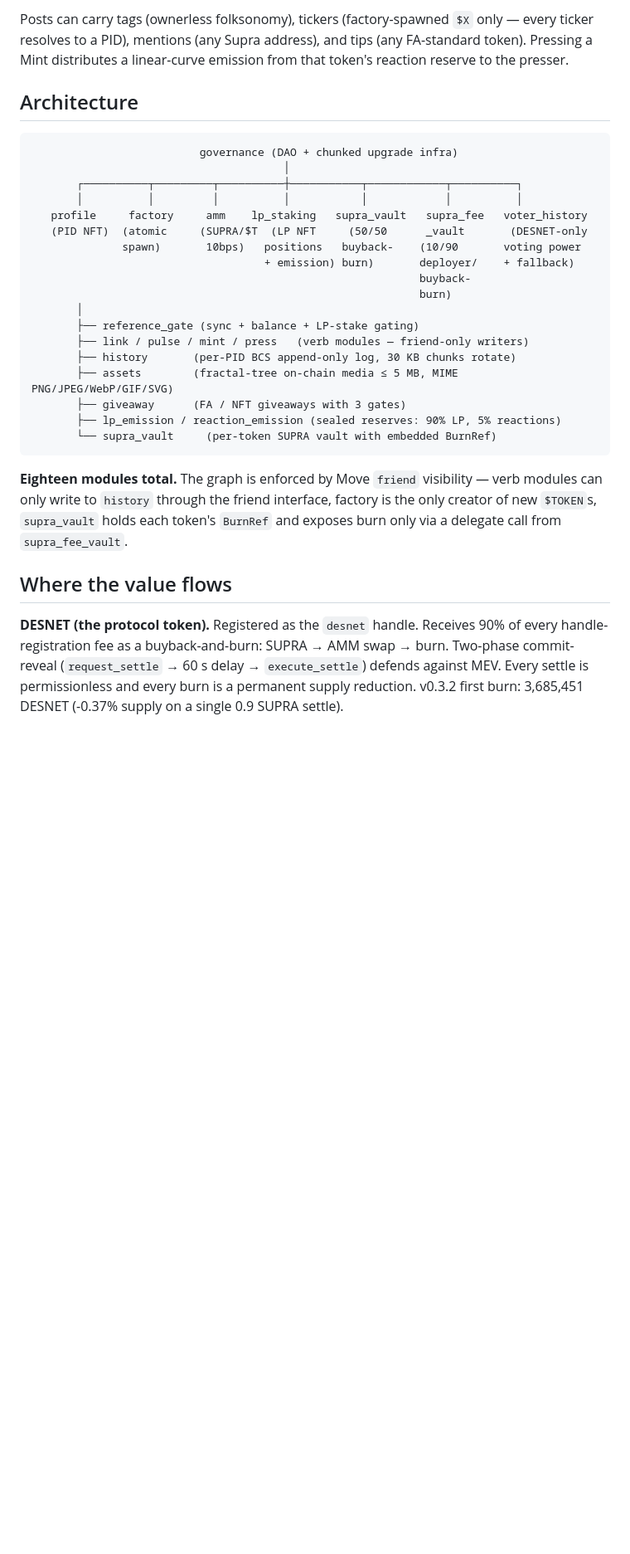
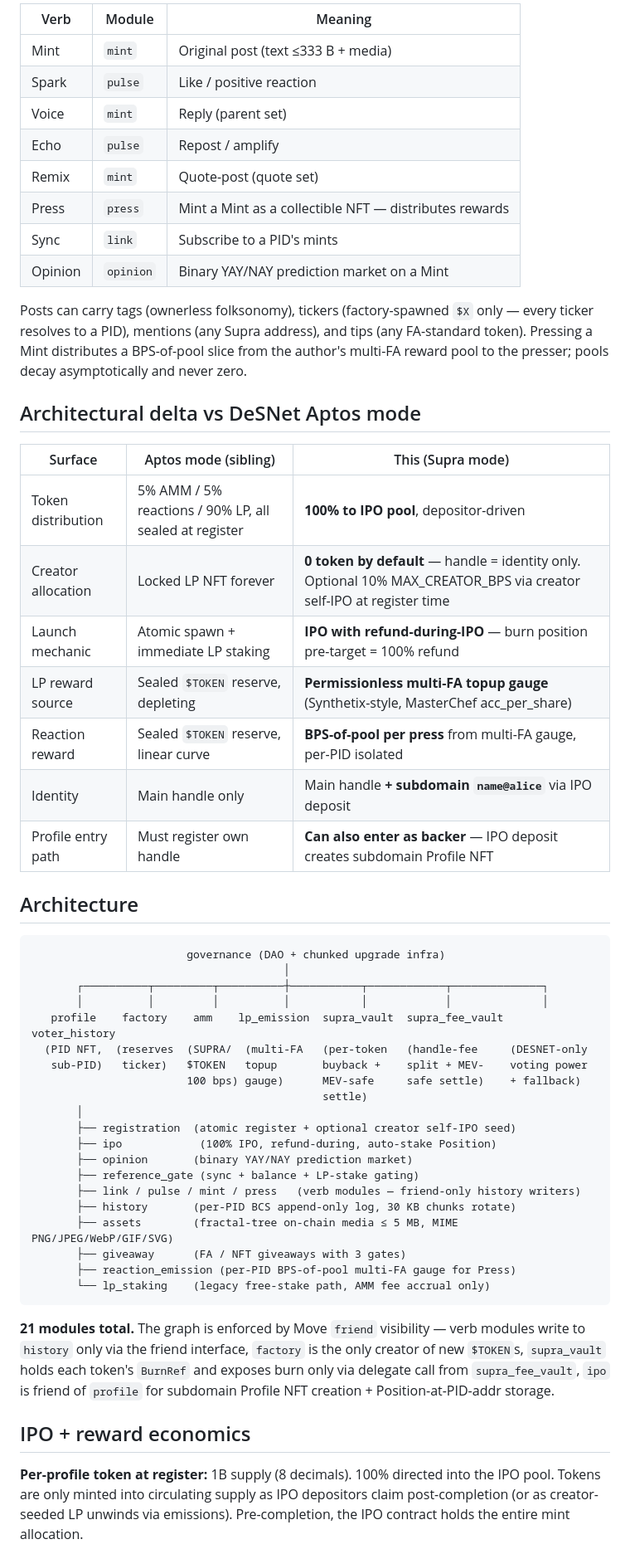
Before and after one commit to darbitex/desnet, a Markdown page: README.md, the part around one of its changes. Shown at 83% size. Rendered like a GitHub page; blank space fills up the shorter version.

````diff
--- a/README.md
+++ b/README.md
@@ -38,32 +30,57 @@ Every social action on DeSNet is one of seven on-chain primitives:
 
-Posts can carry tags (ownerless folksonomy), tickers (factory-spawned `$X` only — every ticker resolves to a PID), mentions (any Supra address), and tips (any FA-standard token). Pressing a Mint distributes a linear-curve emission from that token's reaction reserve to the presser.
+| Verb     | Module      | Meaning                                                  |
+|----------|-------------|----------------------------------------------------------|
+| Mint     | `mint`      | Original post (text ≤333 B + media)                      |
+| Spark    | `pulse`     | Like / positive reaction                                 |
+| Voice    | `mint`      | Reply (parent set)                                       |
+| Echo     | `pulse`     | Repost / amplify                                         |
+| Remix    | `mint`      | Quote-post (quote set)                                   |
+| Press    | `press`     | Mint a Mint as a collectible NFT — distributes rewards   |
+| Sync     | `link`      | Subscribe to a PID's mints                               |
+| Opinion  | `opinion`   | Binary YAY/NAY prediction market on a Mint               |
+
+Posts can carry tags (ownerless folksonomy), tickers (factory-spawned `$X` only — every ticker resolves to a PID), mentions (any Supra address), and tips (any FA-standard token). Pressing a Mint distributes a BPS-of-pool slice from the author's multi-FA reward pool to the presser; pools decay asymptotically and never zero.
+
+## Architectural delta vs DeSNet Aptos mode
+
+| Surface              | Aptos mode (sibling)                 | This (Supra mode)                            |
+|----------------------|--------------------------------------|----------------------------------------------|
+| Token distribution   | 5% AMM / 5% reactions / 90% LP, all sealed at register | **100% to IPO pool**, depositor-driven |
+| Creator allocation   | Locked LP NFT forever                | **0 token by default** — handle = identity only. Optional 10% MAX_CREATOR_BPS via creator self-IPO at register time |
+| Launch mechanic      | Atomic spawn + immediate LP staking  | **IPO with refund-during-IPO** — burn position pre-target = 100% refund |
+| LP reward source     | Sealed `$TOKEN` reserve, depleting   | **Permissionless multi-FA topup gauge** (Synthetix-style, MasterChef acc_per_share) |
+| Reaction reward      | Sealed `$TOKEN` reserve, linear curve| **BPS-of-pool per press** from multi-FA gauge, per-PID isolated |
+| Identity             | Main handle only                     | Main handle **+ subdomain `name@alice`** via IPO deposit |
+| Profile entry path   | Must register own handle             | **Can also enter as backer** — IPO deposit creates subdomain Profile NFT |
 
 ## Architecture
 
 ```
-                          governance (DAO + chunked upgrade infra)
+                        governance (DAO + chunked upgrade infra)
                                        │
-       ┌──────────┬─────────┬──────────┼───────────┬────────────┬──────────┐
-       │          │         │          │           │            │          │
-   profile     factory     amm    lp_staking   supra_vault   supra_fee   voter_history
-   (PID NFT)  (atomic     (SUPRA/$T  (LP NFT     (50/50      _vault       (DESNET-only
-              spawn)       10bps)   positions   buyback-    (10/90       voting power
-                                    + emission) burn)       deployer/    + fallback)
-                                                            buyback-
-                                                            burn)
+       ┌──────────┬─────────┬──────────┼───────────┬────────────┬──────────────┐
+       │          │         │          │           │            │              │
+   profile    factory    amm    lp_emission  supra_vault  supra_fee_vault  voter_history
+  (PID NFT,  (reserves  (SUPRA/  (multi-FA   (per-token   (handle-fee     (DESNET-only
+   sub-PID)   ticker)   $TOKEN   topup       buyback +    split + MEV-    voting power
+                        100 bps) gauge)      MEV-safe     safe settle)    + fallback)
+                                             settle)
        │
+       ├── registration  (atomic register + optional creator self-IPO seed)
+       ├── ipo            (100% IPO, refund-during, auto-stake Position)
+       ├── opinion       (binary YAY/NAY prediction market)
        ├── reference_gate (sync + balance + LP-stake gating)
-       ├── link / pulse / mint / press   (verb modules — friend-only writers)
+       ├── link / pulse / mint / press   (verb modules — friend-only history writers)
        ├── history       (per-PID BCS append-only log, 30 KB chunks rotate)
        ├── assets        (fractal-tree on-chain media ≤ 5 MB, MIME PNG/JPEG/WebP/GIF/SVG)
        ├── giveaway      (FA / NFT giveaways with 3 gates)
-       ├── lp_emission / reaction_emission (sealed reserves: 90% LP, 5% reactions)
-       └── supra_vault     (per-token SUPRA vault with embedded BurnRef)
+       ├── reaction_emission (per-PID BPS-of-pool multi-FA gauge for Press)
+       └── lp_staking    (legacy free-stake path, AMM fee accrual only)
 ```
 
-**Eighteen modules total.** The graph is enforced by Move `friend` visibility — verb modules can only write to `history` through the friend interface, factory is the only creator of new `$TOKEN`s, `supra_vault` holds each token's `BurnRef` and exposes burn only via a delegate call from `supra_fee_vault`.
+**21 modules total.** The graph is enforced by Move `friend` visibility — verb modules write to `history` only via the friend interface, `factory` is the only creator of new `$TOKEN`s, `supra_vault` holds each token's `BurnRef` and exposes burn only via delegate call from `supra_fee_vault`, `ipo` is friend of `profile` for subdomain Profile NFT creation + Position-at-PID-addr storage.
 
-## Where the value flows
+## IPO + reward economics
 
-**DESNET (the protocol token).** Registered as the `desnet` handle. Receives 90% of every handle-registration fee as a buyback-and-burn: SUPRA → AMM swap → burn. Two-phase commit-reveal (`request_settle` → 60 s delay → `execute_settle`) defends against MEV. Every settle is permissionless and every burn is a permanent supply reduction. v0.3.2 first burn: 3,685,451 DESNET (-0.37% supply on a single 0.9 SUPRA settle).
+**Per-profile token at register:** 1B supply (8 decimals). 100% directed into the IPO pool. Tokens are only minted into circulating supply as IPO depositors claim post-completion (or as creator-seeded LP unwinds via emissions). Pre-completion, the IPO contract holds the entire mint allocation.
 
````
Also changed, not shown: other parts of README.md (+88 -86 lines).
